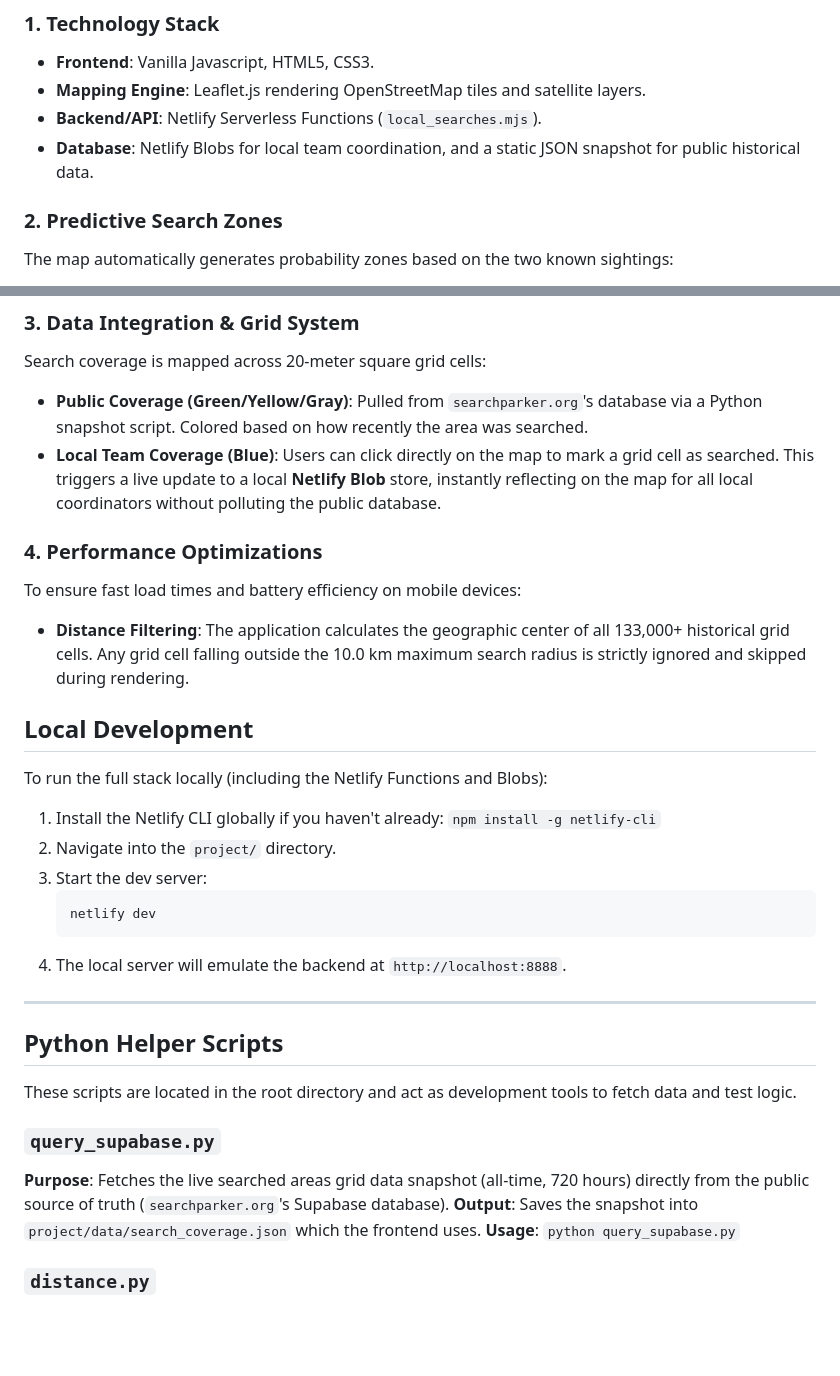
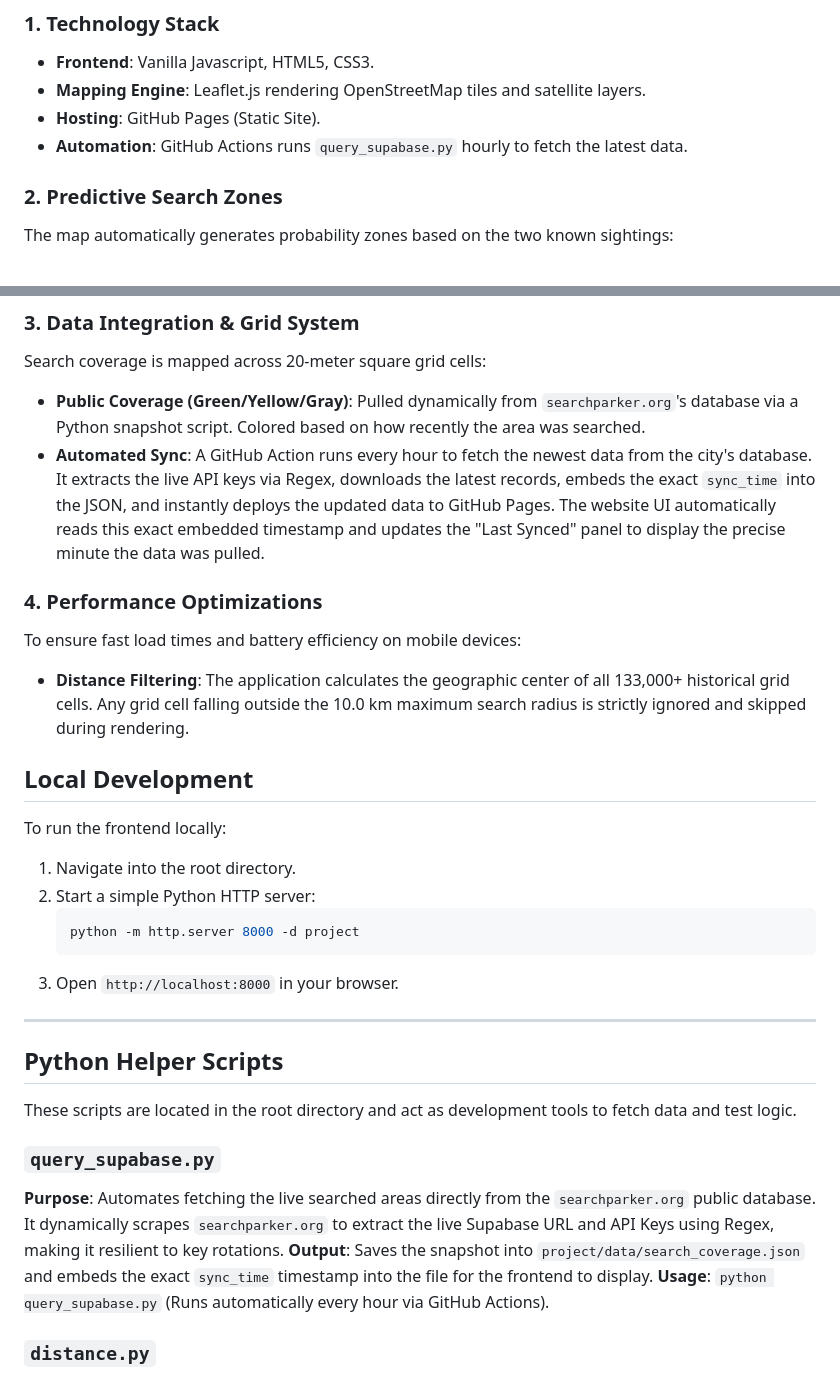
Before and after one commit to the-cozy-studio/search_parker, a Markdown page: README.md, 2 parts joined by grey strips. Drawn GitHub-style; blank space fills up the shorter version.

Commit message:
Update README with automated architecture details

````diff
--- a/README.md
+++ b/README.md
@@ -10,8 +10,8 @@ The Search Parker portal is a localized mapping application designed to coordina
 ### 1. Technology Stack
 - **Frontend**: Vanilla Javascript, HTML5, CSS3.
 - **Mapping Engine**: Leaflet.js rendering OpenStreetMap tiles and satellite layers.
-- **Backend/API**: Netlify Serverless Functions (`local_searches.mjs`).
-- **Database**: Netlify Blobs for local team coordination, and a static JSON snapshot for public historical data.
+- **Hosting**: GitHub Pages (Static Site).
+- **Automation**: GitHub Actions runs `query_supabase.py` hourly to fetch the latest data.
 
 ### 2. Predictive Search Zones
 The map automatically generates probability zones based on the two known sightings:
@@ -21,8 +21,8 @@ The map automatically generates probability zones based on the two known sightin
 
 ### 3. Data Integration & Grid System
 Search coverage is mapped across 20-meter square grid cells:
-- **Public Coverage (Green/Yellow/Gray)**: Pulled from `searchparker.org`'s database via a Python snapshot script. Colored based on how recently the area was searched.
-- **Local Team Coverage (Blue)**: Users can click directly on the map to mark a grid cell as searched. This triggers a live update to a local **Netlify Blob** store, instantly reflecting on the map for all local coordinators without polluting the public database.
+- **Public Coverage (Green/Yellow/Gray)**: Pulled dynamically from `searchparker.org`'s database via a Python snapshot script. Colored based on how recently the area was searched.
+- **Automated Sync**: A GitHub Action runs every hour to fetch the newest data from the city's database. It extracts the live API keys via Regex, downloads the latest records, embeds the exact `sync_time` into the JSON, and instantly deploys the updated data to GitHub Pages. The website UI automatically reads this exact embedded timestamp and updates the "Last Synced" panel to display the precise minute the data was pulled.
 
 ### 4. Performance Optimizations
 To ensure fast load times and battery efficiency on mobile devices:
@@ -30,14 +30,13 @@ To ensure fast load times and battery efficiency on mobile devices:
 
 ## Local Development
 
-To run the full stack locally (including the Netlify Functions and Blobs):
-1. Install the Netlify CLI globally if you haven't already: `npm install -g netlify-cli`
-2. Navigate into the `project/` directory.
-3. Start the dev server:
+To run the frontend locally:
+1. Navigate into the root directory.
+2. Start a simple Python HTTP server:
    ```bash
-   netlify dev
+   python -m http.server 8000 -d project
    ```
-4. The local server will emulate the backend at `http://localhost:8888`.
+3. Open `http://localhost:8000` in your browser.
 
 ---
 
@@ -46,9 +45,9 @@ To run the full stack locally (including the Netlify Functions and Blobs):
 These scripts are located in the root directory and act as development tools to fetch data and test logic.
 
 ### `query_supabase.py`
-**Purpose**: Fetches the live searched areas grid data snapshot (all-time, 720 hours) directly from the public source of truth (`searchparker.org`'s Supabase database).
-**Output**: Saves the snapshot into `project/data/search_coverage.json` which the frontend uses.
-**Usage**: `python query_supabase.py`
+**Purpose**: Automates fetching the live searched areas directly from the `searchparker.org` public database. It dynamically scrapes `searchparker.org` to extract the live Supabase URL and API Keys using Regex, making it resilient to key rotations.
+**Output**: Saves the snapshot into `project/data/search_coverage.json` and embeds the exact `sync_time` timestamp into the file for the frontend to display.
+**Usage**: `python query_supabase.py` (Runs automatically every hour via GitHub Actions).
 
 ### `distance.py`
 **Purpose**: Calculates the direct straight-line distance, actual road walking distance, and estimated travel speeds between the two known sightings (Day Home and CCTV).
````
